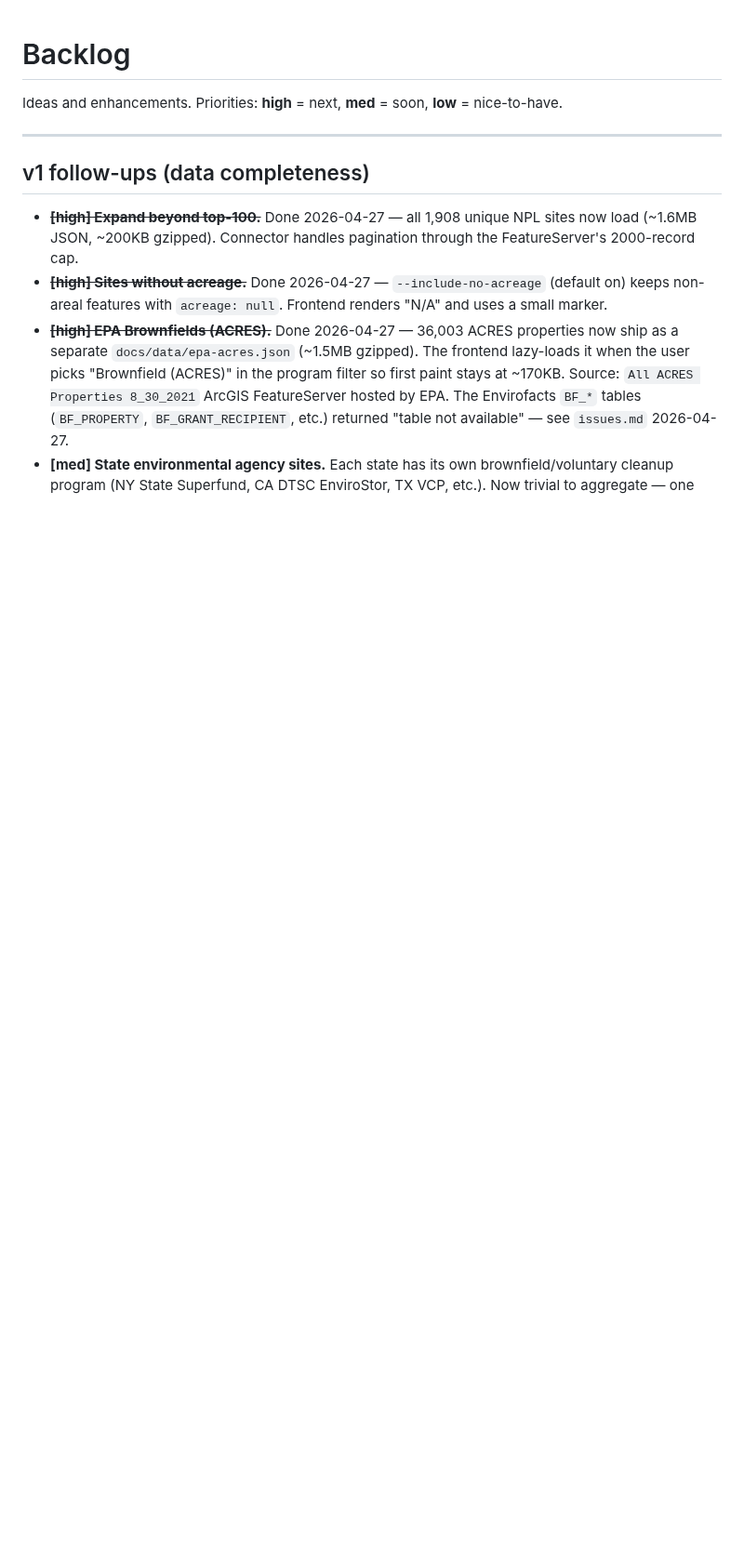
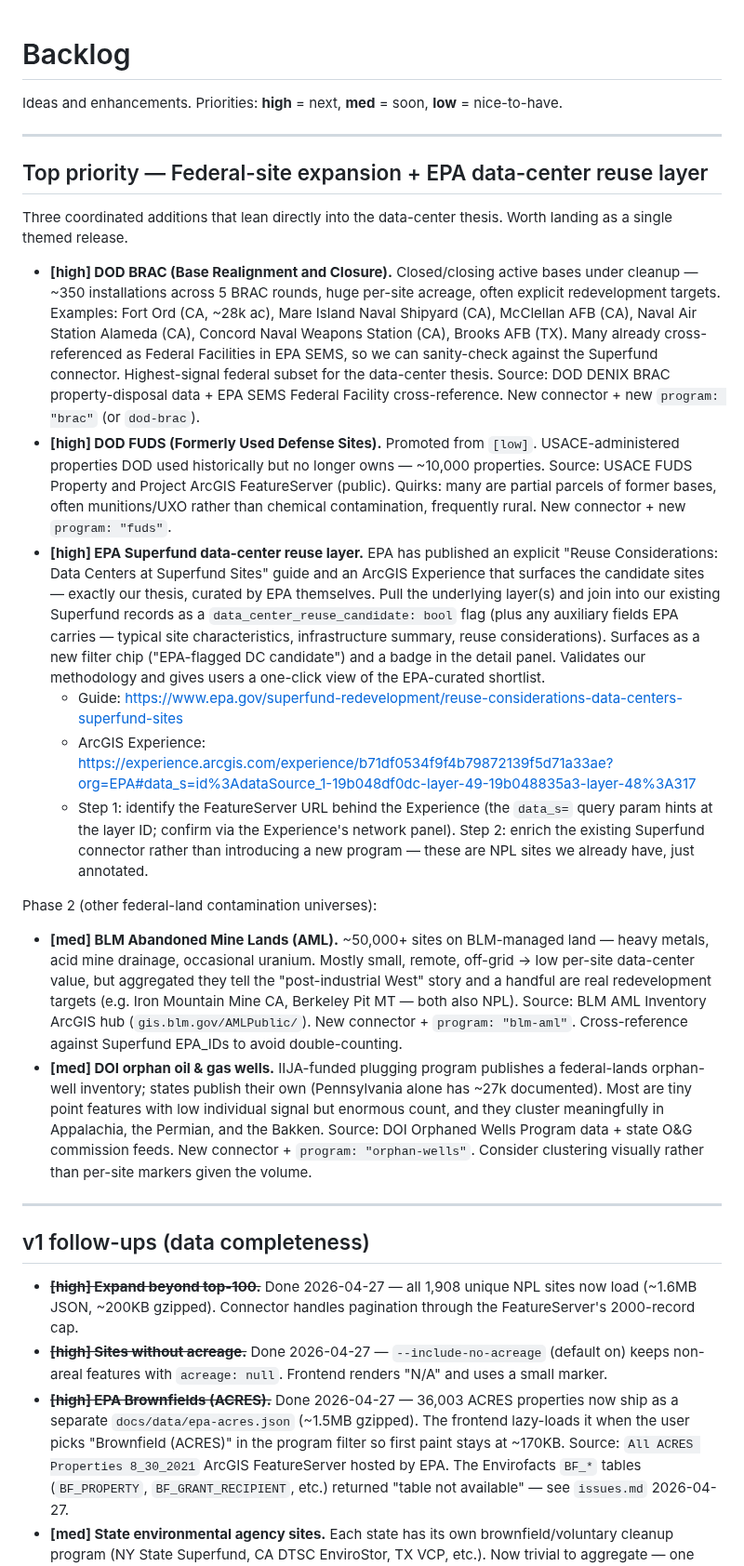
Before and after one commit to pranava0x0/brownfield-opportunities, a Markdown page: backlog.md, the part around one of its changes. Shown at 93% size. GitHub-like rendering; blank space fills up the shorter version.

Commit message:
Backlog: top-priority federal-site expansion + EPA DC reuse layer
Add a themed top-priority block: DOD BRAC, DOD FUDS (promoted from low),
and an EPA Superfund data-center reuse-layer enrichment. Captures the
EPA reuse-considerations guide and ArcGIS Experience as source-of-truth
references. BLM AML and DOI orphan oil & gas wells added as phase 2.

```diff
--- a/backlog.md
+++ b/backlog.md
@@ -1,6 +1,24 @@
 # Backlog
 
 Ideas and enhancements. Priorities: **high** = next, **med** = soon, **low** = nice-to-have.
+
+---
+
+## Top priority — Federal-site expansion + EPA data-center reuse layer
+
+Three coordinated additions that lean directly into the data-center thesis. Worth landing as a single themed release.
+
+- **[high] DOD BRAC (Base Realignment and Closure).** Closed/closing active bases under cleanup — ~350 installations across 5 BRAC rounds, huge per-site acreage, often explicit redevelopment targets. Examples: Fort Ord (CA, ~28k ac), Mare Island Naval Shipyard (CA), McClellan AFB (CA), Naval Air Station Alameda (CA), Concord Naval Weapons Station (CA), Brooks AFB (TX). Many already cross-referenced as Federal Facilities in EPA SEMS, so we can sanity-check against the Superfund connector. Highest-signal federal subset for the data-center thesis. Source: DOD DENIX BRAC property-disposal data + EPA SEMS Federal Facility cross-reference. New connector + new `program: "brac"` (or `dod-brac`).
+- **[high] DOD FUDS (Formerly Used Defense Sites).** Promoted from `[low]`. USACE-administered properties DOD used historically but no longer owns — ~10,000 properties. Source: USACE FUDS Property and Project ArcGIS FeatureServer (public). Quirks: many are partial parcels of former bases, often munitions/UXO rather than chemical contamination, frequently rural. New connector + new `program: "fuds"`.
+- **[high] EPA Superfund data-center reuse layer.** EPA has published an explicit "Reuse Considerations: Data Centers at Superfund Sites" guide and an ArcGIS Experience that surfaces the candidate sites — exactly our thesis, curated by EPA themselves. Pull the underlying layer(s) and join into our existing Superfund records as a `data_center_reuse_candidate: bool` flag (plus any auxiliary fields EPA carries — typical site characteristics, infrastructure summary, reuse considerations). Surfaces as a new filter chip ("EPA-flagged DC candidate") and a badge in the detail panel. Validates our methodology and gives users a one-click view of the EPA-curated shortlist.
+  - Guide: https://www.epa.gov/superfund-redevelopment/reuse-considerations-data-centers-superfund-sites
+  - ArcGIS Experience: https://experience.arcgis.com/experience/b71df0534f9f4b79872139f5d71a33ae?org=EPA#data_s=id%3AdataSource_1-19b048df0dc-layer-49-19b048835a3-layer-48%3A317
+  - Step 1: identify the FeatureServer URL behind the Experience (the `data_s=` query param hints at the layer ID; confirm via the Experience's network panel). Step 2: enrich the existing Superfund connector rather than introducing a new program — these are NPL sites we already have, just annotated.
+
+Phase 2 (other federal-land contamination universes):
+
+- **[med] BLM Abandoned Mine Lands (AML).** ~50,000+ sites on BLM-managed land — heavy metals, acid mine drainage, occasional uranium. Mostly small, remote, off-grid → low per-site data-center value, but aggregated they tell the "post-industrial West" story and a handful are real redevelopment targets (e.g. Iron Mountain Mine CA, Berkeley Pit MT — both also NPL). Source: BLM AML Inventory ArcGIS hub (`gis.blm.gov/AMLPublic/`). New connector + `program: "blm-aml"`. Cross-reference against Superfund EPA_IDs to avoid double-counting.
+- **[med] DOI orphan oil & gas wells.** IIJA-funded plugging program publishes a federal-lands orphan-well inventory; states publish their own (Pennsylvania alone has ~27k documented). Most are tiny point features with low individual signal but enormous count, and they cluster meaningfully in Appalachia, the Permian, and the Bakken. Source: DOI Orphaned Wells Program data + state O&G commission feeds. New connector + `program: "orphan-wells"`. Consider clustering visually rather than per-site markers given the volume.
 
 ---
 
```
Also changed, not shown: other parts of backlog.md (+0 -1 lines).
